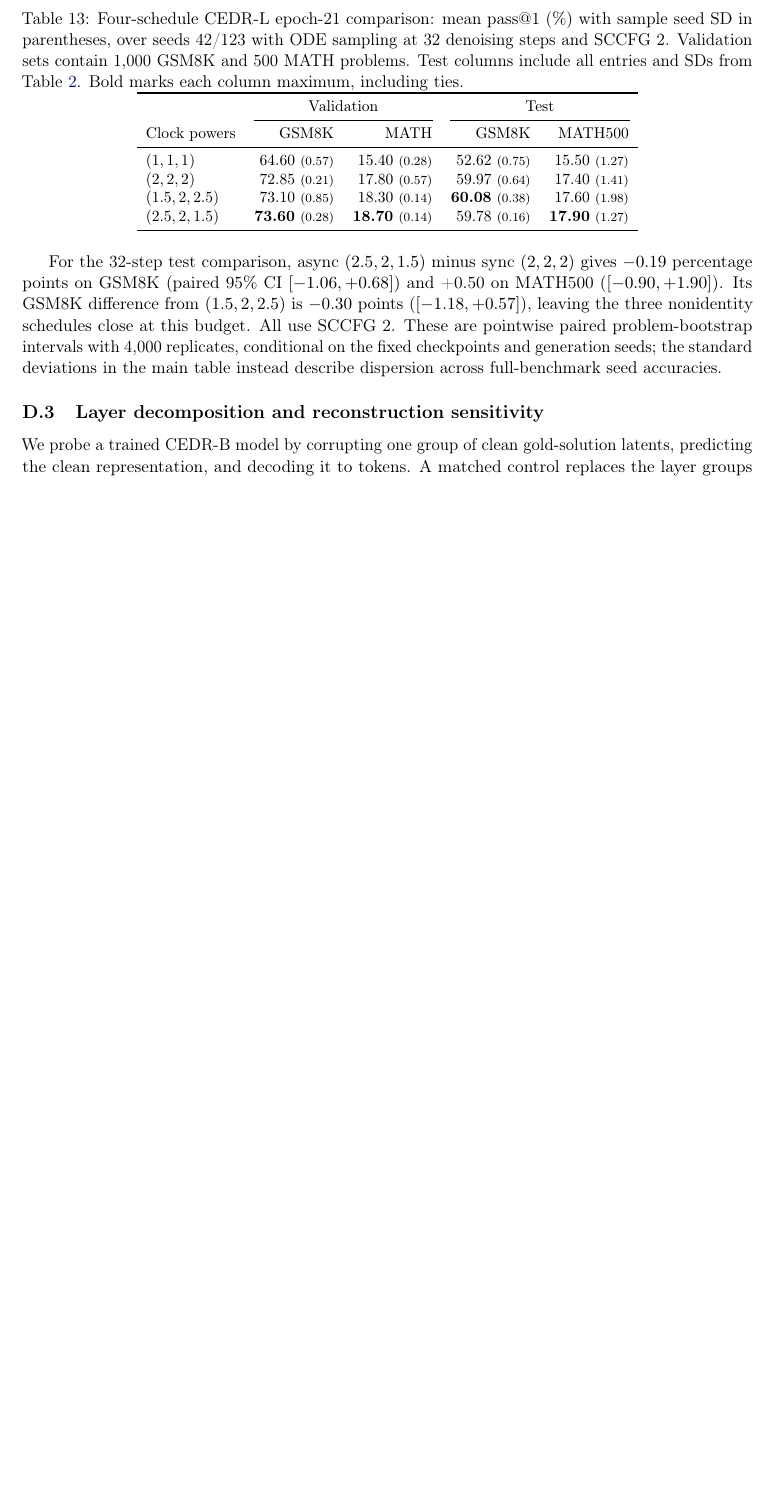
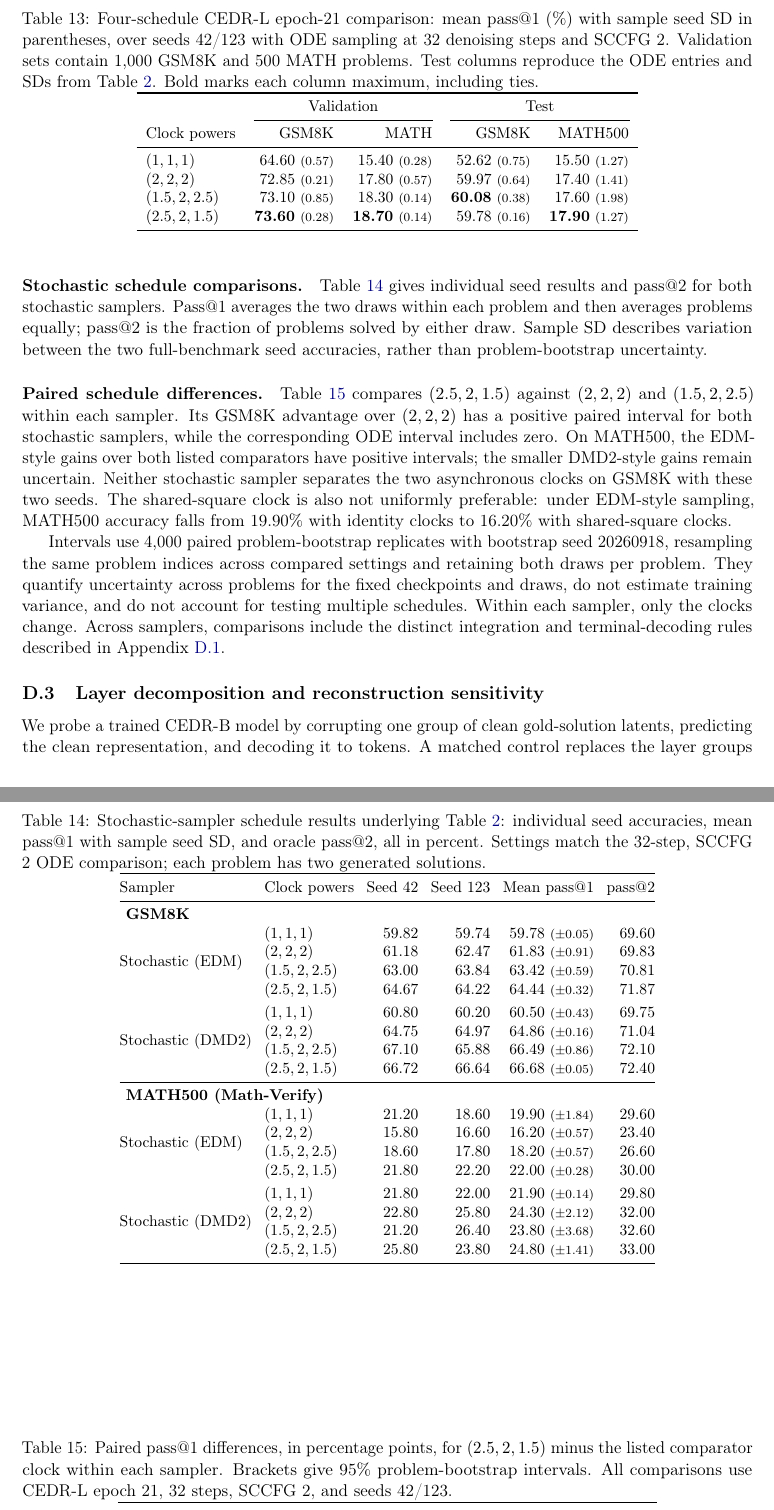
Before and after one commit to chengxiang/diffusion_language_paper, a LaTeX paper (main_arxiv.tex): part of page 35 of 59 before the commit and two parts of pages 35 and 36 of 60 after it, the two joined at a grey line, cut so that both start at the same text, the shorter picture padded with empty space. Compiled offline with pdfLaTeX.

Commit message:
Extend schedule ablation to both stochastic samplers

```diff
--- a/main_arxiv.tex
+++ b/main_arxiv.tex
@@ -1013,7 +1016,7 @@ Table~\ref{tab:inferenceclockfull} compares the four schedules from the main tab
 
 \begin{table}[htbp]
 \centering\small
-\caption{Four-schedule CEDR-L epoch-21 comparison: mean pass@1 (\%) with sample seed SD in parentheses, over seeds 42/123 with ODE sampling at 32 denoising steps and SCCFG 2. Validation sets contain 1,000 GSM8K and 500 MATH problems. Test columns include all entries and SDs from Table~\ref{tab:inferenceclocks}. Bold marks each column maximum, including ties.}
+\caption{Four-schedule CEDR-L epoch-21 comparison: mean pass@1 (\%) with sample seed SD in parentheses, over seeds 42/123 with ODE sampling at 32 denoising steps and SCCFG 2. Validation sets contain 1,000 GSM8K and 500 MATH problems. Test columns reproduce the ODE entries and SDs from Table~\ref{tab:inferenceclocks}. Bold marks each column maximum, including ties.}
 \label{tab:inferenceclockfull}
 \begin{tabular}{lrrrr}
 \toprule
@@ -1029,4 +1032,47 @@ $(2.5,2,1.5)$ & \textbf{73.60} {\scriptsize (0.28)} & \textbf{18.70} {\scriptsiz
 \end{tabular}
 \end{table}
 
-For the 32-step test comparison, async $(2.5,2,1.5)$ minus sync $(2,2,2)$ gives $-0.19$ percentage points on GSM8K (paired 95\% CI $[-1.06,+0.68]$) and +0.50 on MATH500 ($[-0.90,+1.90]$). Its GSM8K difference from $(1.5,2,2.5)$ is $-0.30$ points ($[-1.18,+0.57]$), leaving the three nonidentity schedules close at this budget. All use SCCFG 2. These are pointwise paired problem-bootstrap intervals with 4,000 replicates, conditional on the fixed checkpoints and generation seeds; the standard deviations in the main table instead describe dispersion across full-benchmark seed accuracies.
+\paragraph{Stochastic schedule comparisons.}
+Table~\ref{tab:stochasticclockdetail} gives individual seed results and pass@2 for both stochastic samplers. Pass@1 averages the two draws within each problem and then averages problems equally; pass@2 is the fraction of problems solved by either draw. Sample SD describes variation between the two full-benchmark seed accuracies, rather than problem-bootstrap uncertainty.
+
+\begin{table}[htbp]
+\centering\small
+\setlength{\tabcolsep}{4pt}
+\caption{Stochastic-sampler schedule results underlying Table~\ref{tab:inferenceclocks}: individual seed accuracies, mean pass@1 with sample seed SD, and oracle pass@2, all in percent. Settings match the 32-step, SCCFG 2 ODE comparison; each problem has two generated solutions.}
+\label{tab:stochasticclockdetail}
+\begin{tabular}{@{}llrrrr@{}}
+\toprule
+Sampler & Clock powers & Seed 42 & Seed 123 & Mean pass@1 & pass@2 \\
+\midrule
+\multicolumn{6}{l}{\textbf{GSM8K}} \\
+\multirow{4}{*}{Stochastic (EDM)} & $(1,1,1)$ & 59.82 & 59.74 & 59.78 {\scriptsize($\pm 0.05$)} & 69.60 \\
+ & $(2,2,2)$ & 61.18 & 62.47 & 61.83 {\scriptsize($\pm 0.91$)} & 69.83 \\
+ & $(1.5,2,2.5)$ & 63.00 & 63.84 & 63.42 {\scriptsize($\pm 0.59$)} & 70.81 \\
+ & $(2.5,2,1.5)$ & 64.67 & 64.22 & 64.44 {\scriptsize($\pm 0.32$)} & 71.87 \\
+\addlinespace[3pt]
+\multirow{4}{*}{Stochastic (DMD2)} & $(1,1,1)$ & 60.80 & 60.20 & 60.50 {\scriptsize($\pm 0.43$)} & 69.75 \\
+ & $(2,2,2)$ & 64.75 & 64.97 & 64.86 {\scriptsize($\pm 0.16$)} & 71.04 \\
+ & $(1.5,2,2.5)$ & 67.10 & 65.88 & 66.49 {\scriptsize($\pm 0.86$)} & 72.10 \\
+ & $(2.5,2,1.5)$ & 66.72 & 66.64 & 66.68 {\scriptsize($\pm 0.05$)} & 72.40 \\
+\midrule
+\multicolumn{6}{l}{\textbf{MATH500 (Math-Verify)}} \\
+\multirow{4}{*}{Stochastic (EDM)} & $(1,1,1)$ & 21.20 & 18.60 & 19.90 {\scriptsize($\pm 1.84$)} & 29.60 \\
+ & $(2,2,2)$ & 15.80 & 16.60 & 16.20 {\scriptsize($\pm 0.57$)} & 23.40 \\
+ & $(1.5,2,2.5)$ & 18.60 & 17.80 & 18.20 {\scriptsize($\pm 0.57$)} & 26.60 \\
+ & $(2.5,2,1.5)$ & 21.80 & 22.20 & 22.00 {\scriptsize($\pm 0.28$)} & 30.00 \\
+\addlinespace[3pt]
+\multirow{4}{*}{Stochastic (DMD2)} & $(1,1,1)$ & 21.80 & 22.00 & 21.90 {\scriptsize($\pm 0.14$)} & 29.80 \\
+ & $(2,2,2)$ & 22.80 & 25.80 & 24.30 {\scriptsize($\pm 2.12$)} & 32.00 \\
+ & $(1.5,2,2.5)$ & 21.20 & 26.40 & 23.80 {\scriptsize($\pm 3.68$)} & 32.60 \\
+ & $(2.5,2,1.5)$ & 25.80 & 23.80 & 24.80 {\scriptsize($\pm 1.41$)} & 33.00 \\
+\bottomrule
+\end{tabular}
+\end{table}
+
+\paragraph{Paired schedule differences.}
+Table~\ref{tab:clockpaireddifferences} compares $(2.5,2,1.5)$ against $(2,2,2)$ and $(1.5,2,2.5)$ within each sampler. Its GSM8K advantage over $(2,2,2)$ has a positive paired interval for both stochastic samplers, while the corresponding ODE interval includes zero. On MATH500, the EDM-style gains over both listed comparators have positive intervals; the smaller DMD2-style gains remain uncertain. Neither stochastic sampler separates the two asynchronous clocks on GSM8K with these two seeds. The shared-square clock is also not uniformly preferable: under EDM-style sampling, MATH500 accuracy falls from 19.90\% with identity clocks to 16.20\% with shared-square clocks.
+
+\begin{table}[htbp]
+\centering\small
+\setlength{\tabcolsep}{5pt}
+\caption{Paired pass@1 differences, in percentage points, for $(2.5,2,1.5)$ minus the listed comparator clock within each sampler. Brackets give 95\% problem-bootstrap intervals. All comparisons use CEDR-L epoch 21, 32 steps, SCCFG 2, and seeds 42/123.}
@@ -1033,3 +1096,4 @@ For the 32-step test comparison, async $(2.5,2,1.5)$ minus sync $(2,2,2)$ gives
+Intervals use 4,000 paired problem-bootstrap replicates with bootstrap seed 20260918, resampling the same problem indices across compared settings and retaining both draws per problem. They quantify uncertainty across problems for the fixed checkpoints and draws, do not estimate training variance, and do not account for testing multiple schedules. Within each sampler, only the clocks change. Across samplers, comparisons include the distinct integration and terminal-decoding rules described in Appendix~\ref{app:samplerimplementation}.
 
 \subsection{Layer decomposition and reconstruction sensitivity}
 We probe a trained CEDR-B model by corrupting one group of clean gold-solution latents, predicting the clean representation, and decoding it to tokens. A matched control replaces the layer groups by eight random partitions of the same 256/256/512 widths, keeping the assigned times and injected Gaussian energy fixed. Figure~\ref{fig:layerreconstruction} shows that the actual groups have different reconstruction sensitivities: perturbing layer-16 features is more damaging than perturbing deeper features, with the clearest contrast against layer 24. Random grouping attenuates these contrasts. The layer decomposition thus exposes structure that is obscured when coordinates are grouped arbitrarily.
```
Also changed, not shown: main_arxiv.tex (50 more changed lines).
